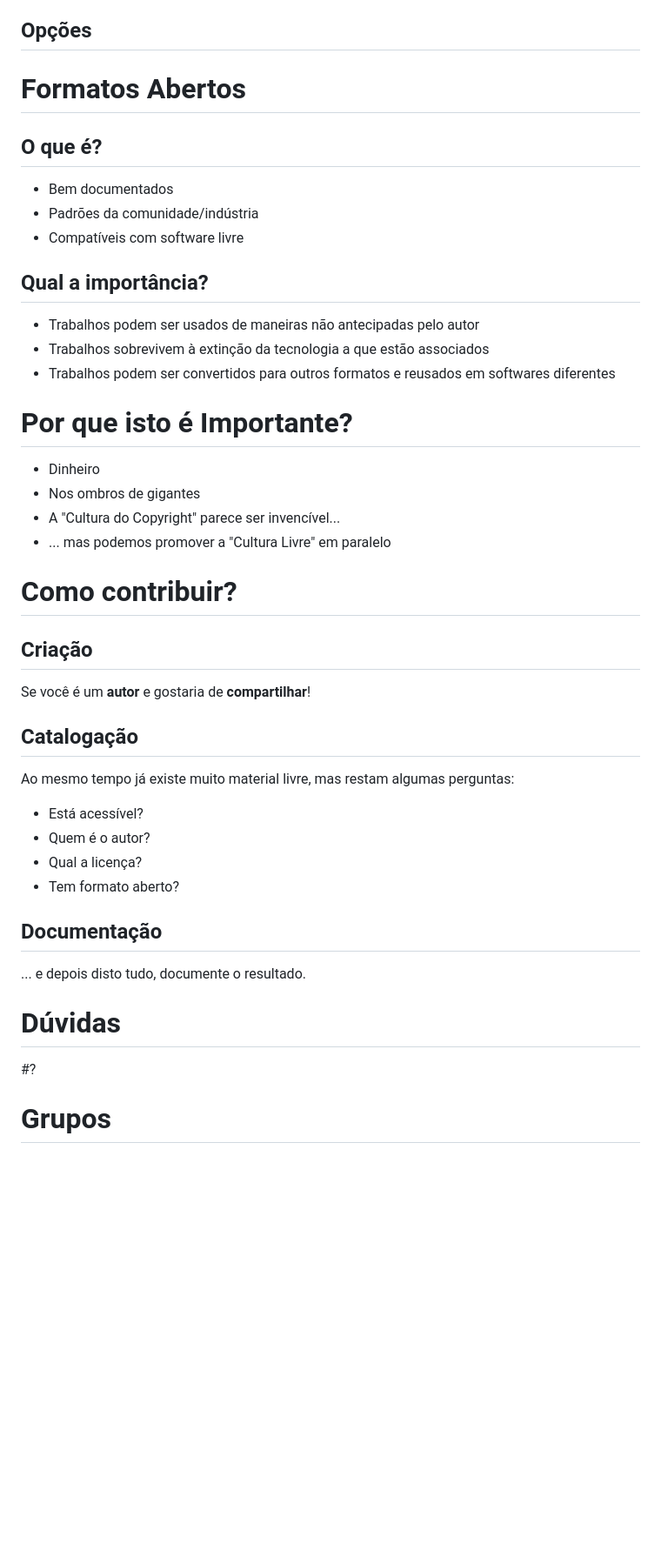
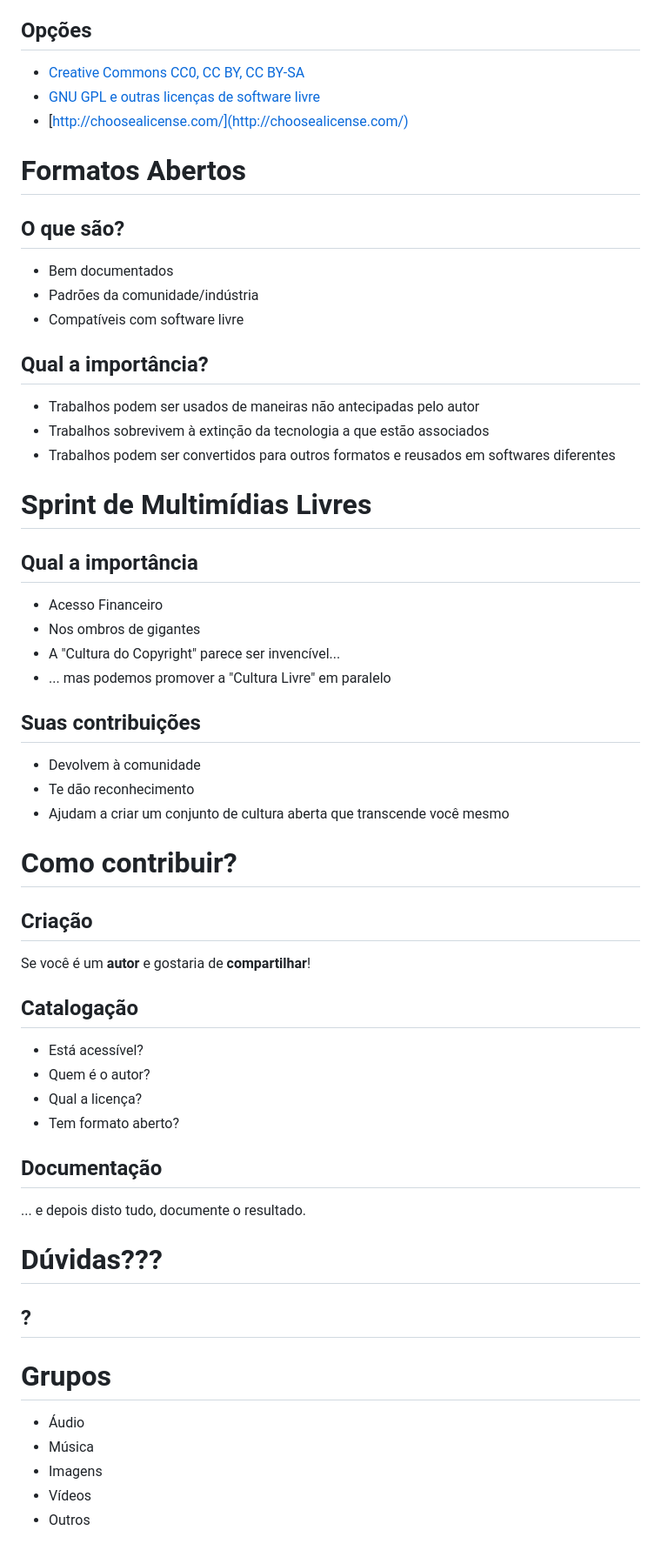
Before and after one commit to lfzawacki/sprint-multimidia-livre, a Markdown page: slides.md, the part around the change printed below. Shown: that part at 87% size. GitHub-like rendering; blank space fills up the shorter version.

```diff
--- a/slides.md
+++ b/slides.md
@@ -35,10 +52,14 @@ Licenças Livres
 
 ## Opções
 
+  * [Creative Commons CC0, CC BY, CC BY-SA](https://creativecommons.org/choose)
+  * [GNU GPL e outras licenças de software livre](https://www.gnu.org/licenses/license-list.html)
+  * [http://choosealicense.com/](http://choosealicense.com/)
+
 Formatos Abertos
 =
 
-## O que é?
+## O que são?
 
  * Bem documentados
  * Padrões da comunidade/indústria
@@ -50,13 +71,21 @@ Formatos Abertos
  * Trabalhos sobrevivem à extinção da tecnologia a que estão associados
  * Trabalhos podem ser convertidos para outros formatos e reusados em softwares diferentes
 
-Por que isto é Importante?
+Sprint de Multimídias Livres
 =
 
- * Dinheiro
+## Qual a importância
+
+ * Acesso Financeiro
  * Nos ombros de gigantes
  * A "Cultura do Copyright" parece ser invencível...
  * ... mas podemos promover a "Cultura Livre" em paralelo
+
+## Suas contribuições
+
+ * Devolvem à comunidade
+ * Te dão reconhecimento
+ * Ajudam a criar um conjunto de cultura aberta que transcende você mesmo
 
 Como contribuir?
 =
@@ -67,8 +96,6 @@ Se você é um **autor** e gostaria de **compartilhar**!
 
 ## Catalogação
 
-Ao mesmo tempo já existe muito material livre, mas restam algumas perguntas:
-
  * Está acessível?
  * Quem é o autor?
  * Qual a licença?
@@ -78,10 +105,16 @@ Ao mesmo tempo já existe muito material livre, mas restam algumas perguntas:
 
 ... e depois disto tudo, documente o resultado.
 
-Dúvidas
+Dúvidas???
 =
 
-#?
+## ?
 
 Grupos
 =
+
+ * Áudio
+ * Música
+ * Imagens
+ * Vídeos
+ * Outros
```
Also changed, not shown: other parts of slides.md (+19 -2 lines), assets/document.png (added), assets/microphone.png (added), assets/sort.png (added), assets/unlocked.png (added), 2 other files.
